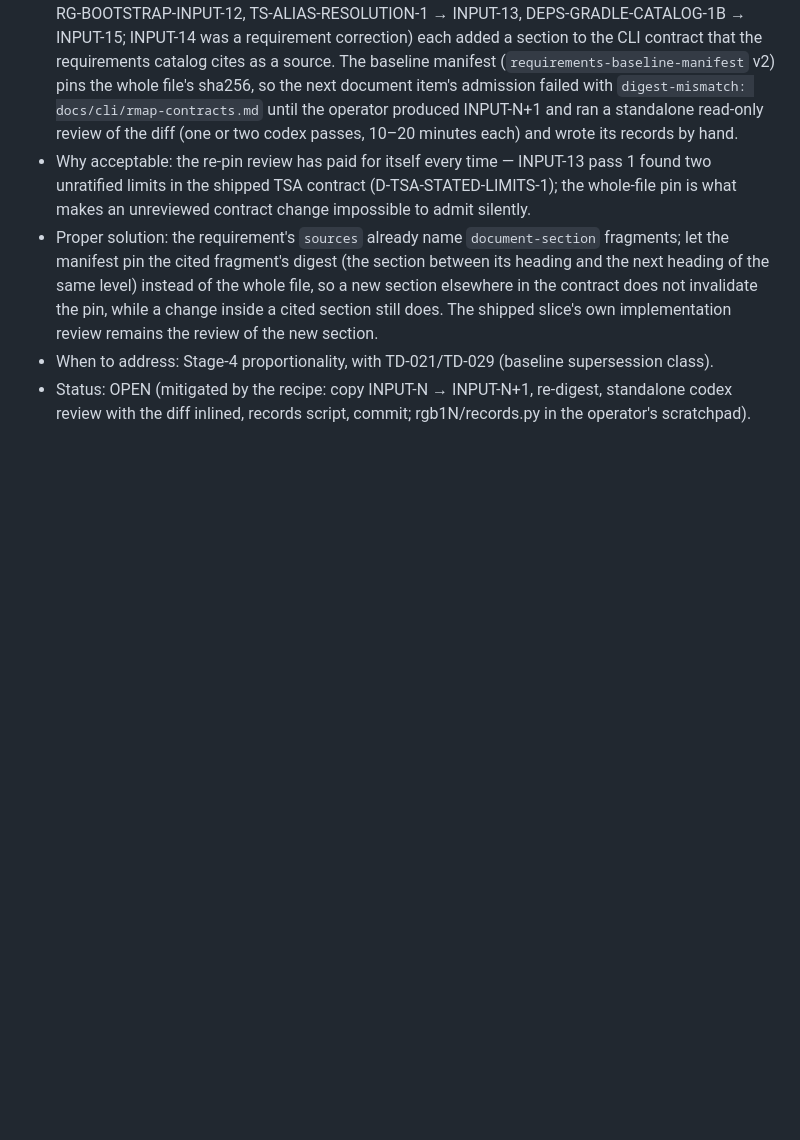
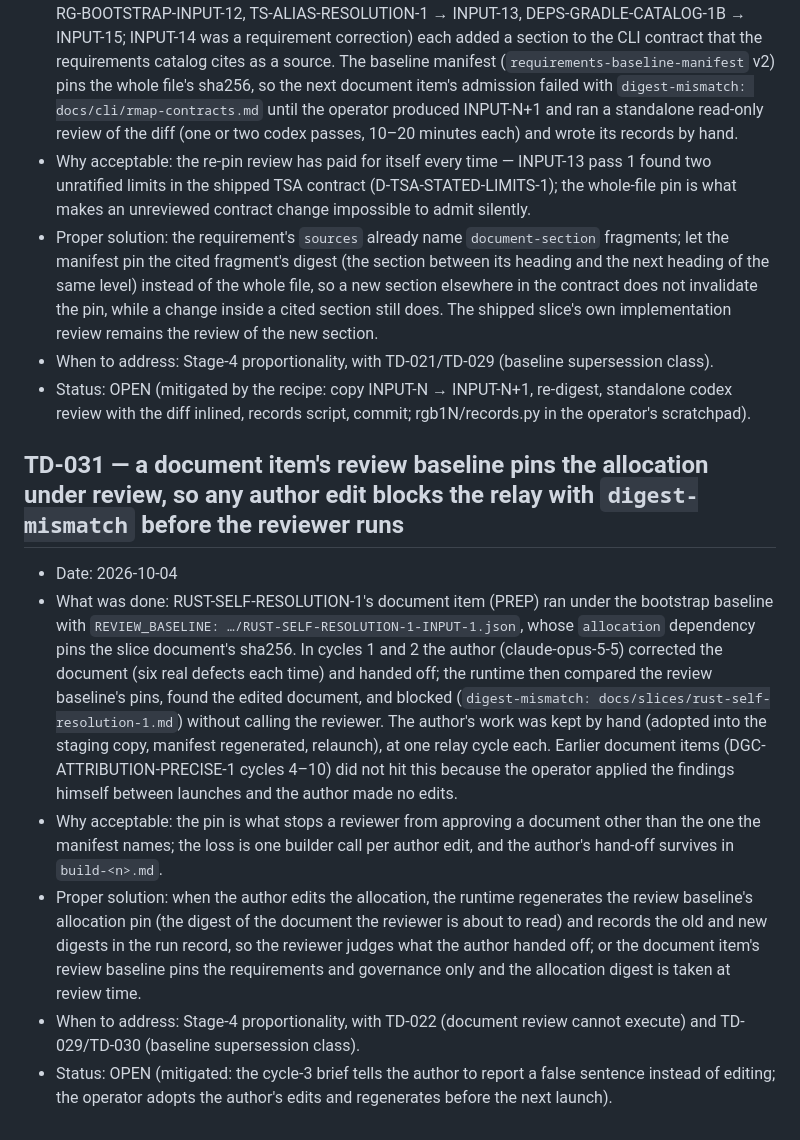
Before and after one commit to andreirx/agent-manager, a Markdown page: docs/TECH-DEBT.md, the part around the change. Rendered like a GitHub page; blank space fills up the shorter version.

Commit message:
TD-031: a document item's review baseline pins the allocation under review — an author edit blocks before the reviewer runs (seen twice on RUST-SELF-RESOLUTION-1-PREP)
Co-Authored-By: Claude Fable 5.1 <noreply@anthropic.com>

```diff
--- a/docs/TECH-DEBT.md
+++ b/docs/TECH-DEBT.md
@@ -918,3 +918,24 @@ while another live run holds it.
 - When to address: Stage-4 proportionality, with TD-021/TD-029 (baseline supersession class).
 - Status: OPEN (mitigated by the recipe: copy INPUT-N → INPUT-N+1, re-digest, standalone codex review with the diff
   inlined, records script, commit; rgb1N/records.py in the operator's scratchpad).
+
+## TD-031 — a document item's review baseline pins the allocation under review, so any author edit blocks the relay with `digest-mismatch` before the reviewer runs
+- Date: 2026-10-04
+- What was done: RUST-SELF-RESOLUTION-1's document item (PREP) ran under the bootstrap baseline with
+  `REVIEW_BASELINE: …/RUST-SELF-RESOLUTION-1-INPUT-1.json`, whose `allocation` dependency pins the slice document's
+  sha256. In cycles 1 and 2 the author (claude-opus-5-5) corrected the document (six real defects each time) and
+  handed off; the runtime then compared the review baseline's pins, found the edited document, and blocked
+  (`digest-mismatch: docs/slices/rust-self-resolution-1.md`) without calling the reviewer. The author's work was
+  kept by hand (adopted into the staging copy, manifest regenerated, relaunch), at one relay cycle each. Earlier
+  document items (DGC-ATTRIBUTION-PRECISE-1 cycles 4–10) did not hit this because the operator applied the findings
+  himself between launches and the author made no edits.
+- Why acceptable: the pin is what stops a reviewer from approving a document other than the one the manifest
+  names; the loss is one builder call per author edit, and the author's hand-off survives in `build-<n>.md`.
+- Proper solution: when the author edits the allocation, the runtime regenerates the review baseline's allocation
+  pin (the digest of the document the reviewer is about to read) and records the old and new digests in the run
+  record, so the reviewer judges what the author handed off; or the document item's review baseline pins the
+  requirements and governance only and the allocation digest is taken at review time.
+- When to address: Stage-4 proportionality, with TD-022 (document review cannot execute) and TD-029/TD-030
+  (baseline supersession class).
+- Status: OPEN (mitigated: the cycle-3 brief tells the author to report a false sentence instead of editing;
+  the operator adopts the author's edits and regenerates before the next launch).
```
